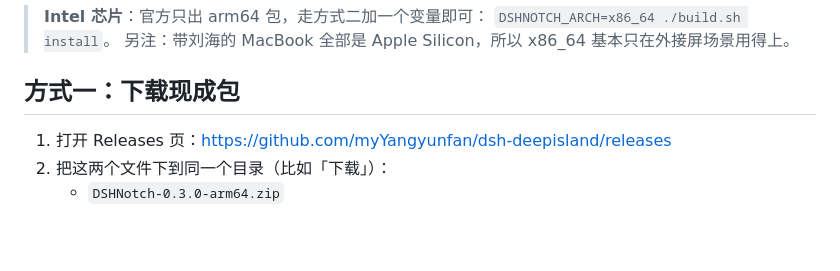
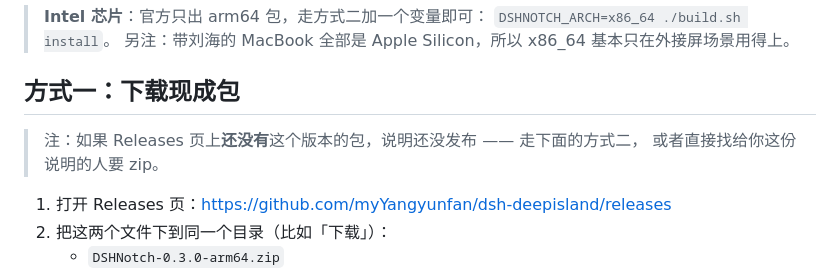
Before and after one commit to myYangyunfan/dsh-deepisland, a Markdown page: swift/INSTALL.md, the part around the change. Drawn GitHub-style; blank space fills up the shorter version.

Commit message:
docs(swift): INSTALL.md 加一句兜底 —— release 还没发布时走源码编译

```diff
--- a/swift/INSTALL.md
+++ b/swift/INSTALL.md
@@ -29,6 +29,9 @@
 > 另注：带刘海的 MacBook 全部是 Apple Silicon，所以 x86_64 基本只在外接屏场景用得上。
 
 ## 方式一：下载现成包
+
+> 注：如果 Releases 页上**还没有**这个版本的包，说明还没发布 —— 走下面的方式二，
+> 或者直接找给你这份说明的人要 zip。
 
 1. 打开 Releases 页：<https://github.com/myYangyunfan/dsh-deepisland/releases>
 2. 把这两个文件下到同一个目录（比如「下载」）：
```
